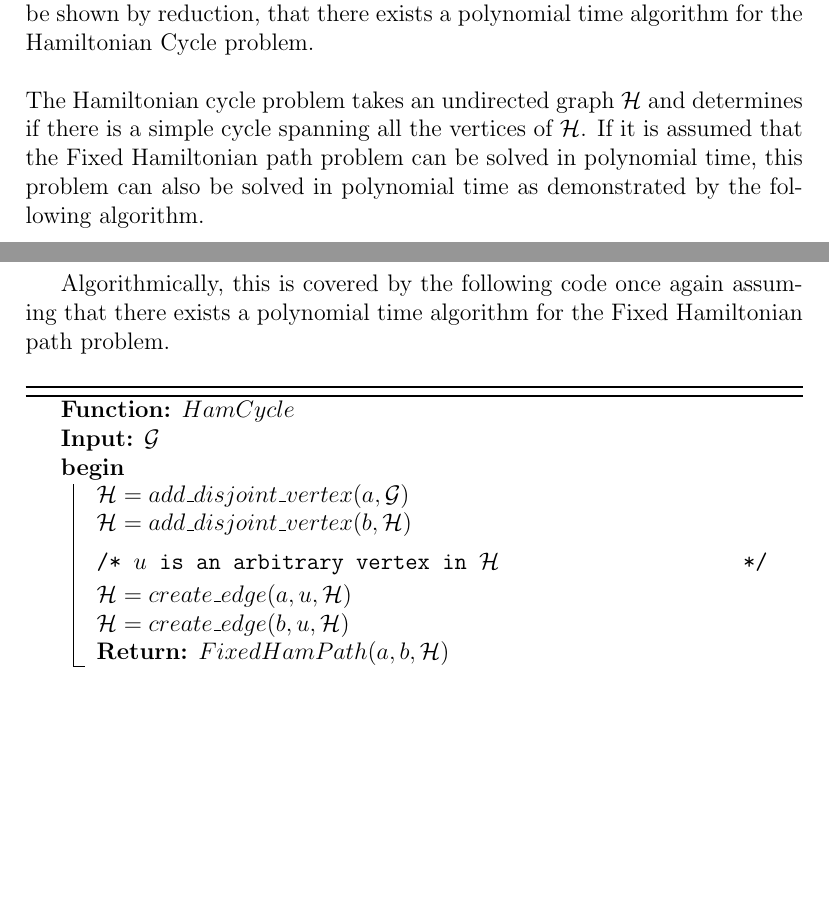
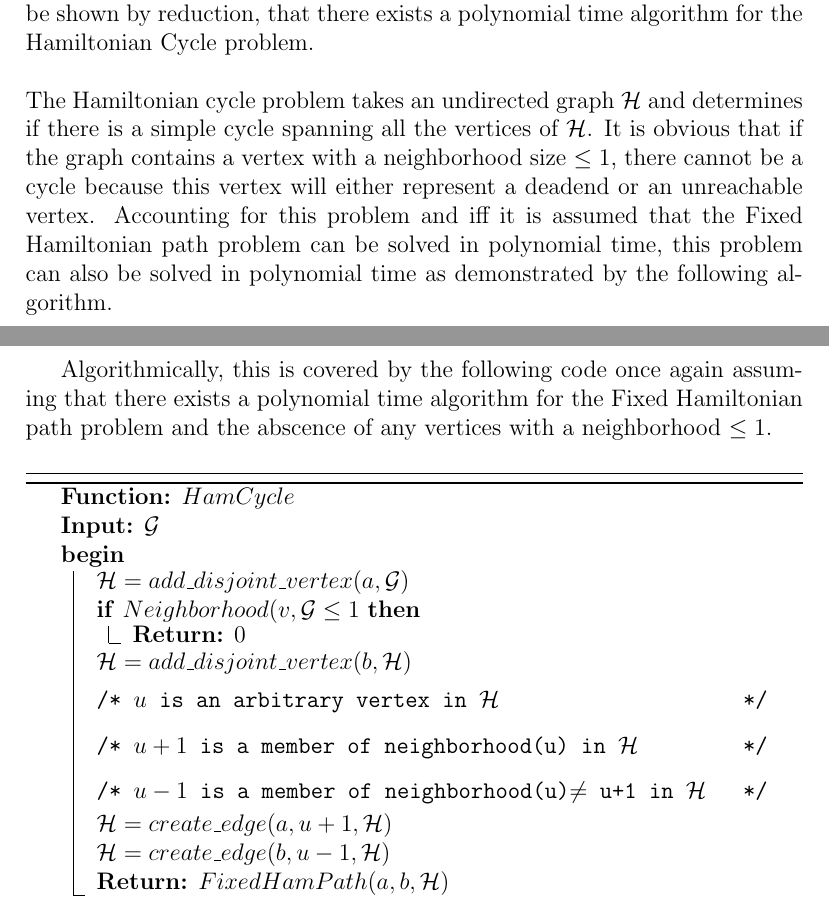
Before and after one commit to RobbieMcKinstry/AlgoDesign, a LaTeX problem sheet (reduction/homework19.tex): two parts of pages 1 and 3 of 3, joined at a grey line, cut so that both start at the same text, the shorter picture padded with empty space. Compiled offline with LaTeX, dvips and Ghostscript.

Commit message:
Fixed reduction after finding an error in logic

```diff
--- a/reduction/homework19.tex
+++ b/reduction/homework19.tex
@@ -24,9 +24,13 @@ there exists a polynomial time algorithm for the Hamiltonian Cycle
 problem.\\\\
 The Hamiltonian cycle problem takes an undirected graph $\mathcal{H}$
 and determines if there is a simple cycle spanning all the vertices
-of $\mathcal{H}$. If it is assumed that the Fixed Hamiltonian path
-problem can be solved in polynomial time, this problem can also be
-solved in polynomial time as demonstrated by the following algorithm.\\\\
+of $\mathcal{H}$.  It is obvious that if the graph contains a vertex
+with a neighborhood size $\leq 1$, there cannot be a cycle because this
+vertex will either represent a deadend or an unreachable vertex.
+Accounting for this problem and iff it is assumed that the Fixed
+Hamiltonian path problem can be solved in polynomial time, this
+problem can also be solved in polynomial time as demonstrated
+by the following algorithm.\\\\
 \begin{algorithm}[H]
 \SetKw{Func}{Function:}
 \SetKw{Inp}{Input:}
@@ -68,7 +78,8 @@ sketch:\\\\\\\\\\\\\\\\\\
 
 Algorithmically, this is covered by the following code once again
 assuming that there exists a polynomial time algorithm for the
-Fixed Hamiltonian path problem.\\\\
+Fixed Hamiltonian path problem and the abscence of any vertices with
+a neighborhood $\leq 1$.\\\\
 \begin{algorithm}[H]
 \SetKw{Func}{Function:}
 \SetKw{Inp}{Input:}
@@ -77,10 +88,15 @@ Fixed Hamiltonian path problem.\\\\
 \Func{$HamCycle$}\\
 \Inp{$\mathcal{G}$}\\
 \Begin{$\mathcal{H} = add\_disjoint\_vertex(a,\mathcal{G})$\\
+{\If{$Neighborhood(v, \mathcal{G}\leq 1$}
+{\Ret{$0$}}
+}
 $\mathcal{H} = add\_disjoint\_vertex(b,\mathcal{H})$\\
 \tcc{$u$ is an arbitrary vertex in $\mathcal{H}$}
-$\mathcal{H} = create\_edge(a,u,\mathcal{H})$\\
-$\mathcal{H} = create\_edge(b,u,\mathcal{H})$\\
+\tcc{$u+1$ is a member of neighborhood(u) in $\mathcal{H}$}
+\tcc{$u-1$ is a member of neighborhood(u)$\neq$ u+1 in $\mathcal{H}$}
+$\mathcal{H} = create\_edge(a,u+1,\mathcal{H})$\\
+$\mathcal{H} = create\_edge(b,u-1,\mathcal{H})$\\
 \Ret{$FixedHamPath(a,b,\mathcal{H})$}
 }
 \end{algorithm}
```
Also changed, not shown: reduction/homework19.tex (14 more changed lines).
